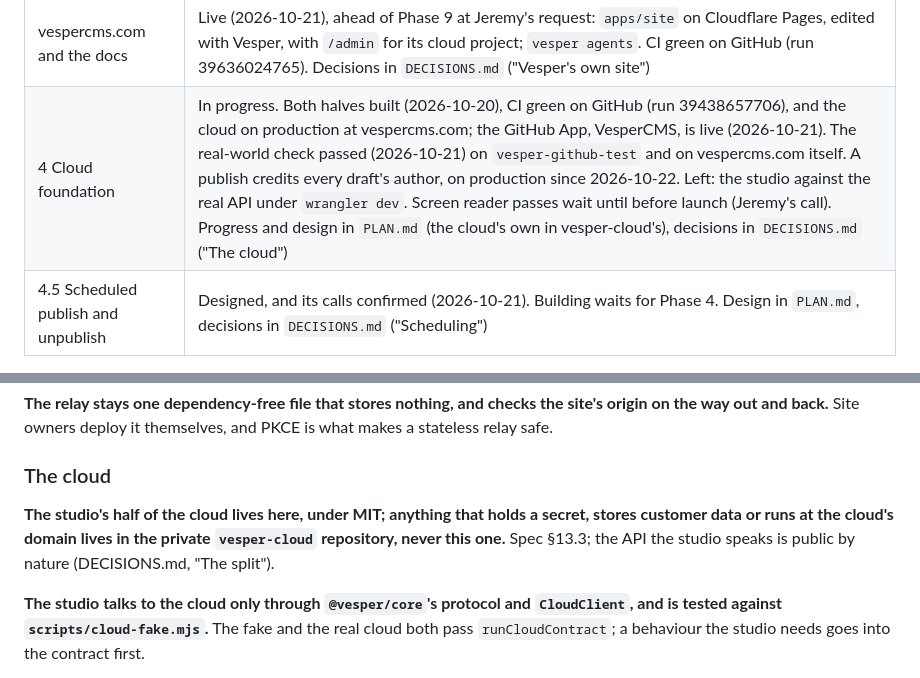
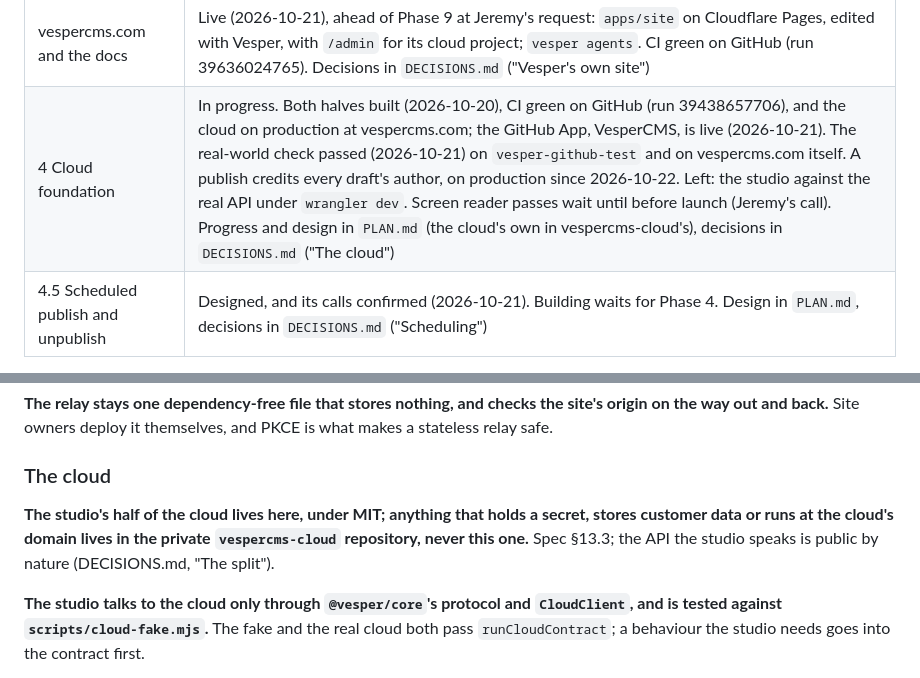
Before and after one commit to VesperCMS/vespercms, a Markdown page: CLAUDE.md, 2 parts joined by grey strips. Rendered like a GitHub page.

```diff
--- a/CLAUDE.md
+++ b/CLAUDE.md
@@ -25,7 +25,7 @@ It is the static, git-based sibling of Taproot (`C:\code\taproot`), not a storag
 | 2.9 Site search | Done (2026-10-19). CI green on GitHub (run 39264241554); outcome and open questions in `PLAN.md` |
 | 3 GitHub mode | Done (2026-10-19). CI green on GitHub (run 39287685831), and the real-world check passed on GitHub and Cloudflare Pages; outcome and open questions in `PLAN.md` |
 | vespercms.com and the docs | Live (2026-10-21), ahead of Phase 9 at Jeremy's request: `apps/site` on Cloudflare Pages, edited with Vesper, with `/admin` for its cloud project; `vesper agents`. CI green on GitHub (run 39636024765). Decisions in `DECISIONS.md` ("Vesper's own site") |
-| 4 Cloud foundation | In progress. Both halves built (2026-10-20), CI green on GitHub (run 39438657706), and the cloud on production at vespercms.com; the GitHub App, VesperCMS, is live (2026-10-21). The real-world check passed (2026-10-21) on `vesper-github-test` and on vespercms.com itself. A publish credits every draft's author, on production since 2026-10-22. Left: the studio against the real API under `wrangler dev`. Screen reader passes wait until before launch (Jeremy's call). Progress and design in `PLAN.md` (the cloud's own in vesper-cloud's), decisions in `DECISIONS.md` ("The cloud") |
+| 4 Cloud foundation | In progress. Both halves built (2026-10-20), CI green on GitHub (run 39438657706), and the cloud on production at vespercms.com; the GitHub App, VesperCMS, is live (2026-10-21). The real-world check passed (2026-10-21) on `vesper-github-test` and on vespercms.com itself. A publish credits every draft's author, on production since 2026-10-22. Left: the studio against the real API under `wrangler dev`. Screen reader passes wait until before launch (Jeremy's call). Progress and design in `PLAN.md` (the cloud's own in vespercms-cloud's), decisions in `DECISIONS.md` ("The cloud") |
 | 4.5 Scheduled publish and unpublish | Designed, and its calls confirmed (2026-10-21). Building waits for Phase 4. Design in `PLAN.md`, decisions in `DECISIONS.md` ("Scheduling") |
 
 `PLAN.md` holds the current phase plan, the next phase's design and the roadmap.
@@ -211,7 +211,7 @@ Phase 9 adds `packages/create-vesper`. The docs live in `apps/site`, not a separ
 
 ### The cloud
 
-**The studio's half of the cloud lives here, under MIT; anything that holds a secret, stores customer data or runs at the cloud's domain lives in the private `vesper-cloud` repository, never this one.** Spec §13.3; the API the studio speaks is public by nature (DECISIONS.md, "The split").
+**The studio's half of the cloud lives here, under MIT; anything that holds a secret, stores customer data or runs at the cloud's domain lives in the private `vespercms-cloud` repository, never this one.** Spec §13.3; the API the studio speaks is public by nature (DECISIONS.md, "The split").
 
 **The studio talks to the cloud only through `@vesper/core`'s protocol and `CloudClient`, and is tested against `scripts/cloud-fake.mjs`.** The fake and the real cloud both pass `runCloudContract`; a behaviour the studio needs goes into the contract first.
 
```
Also changed, not shown: DECISIONS.md (+8 -0 lines).
